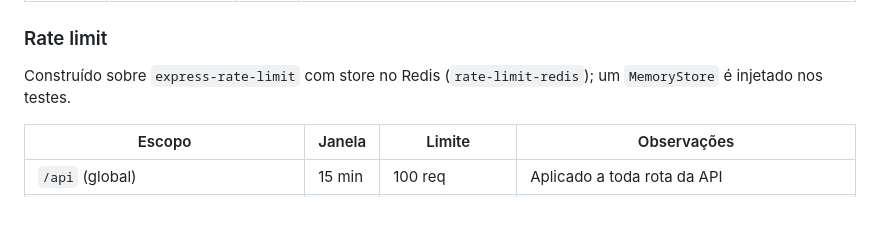
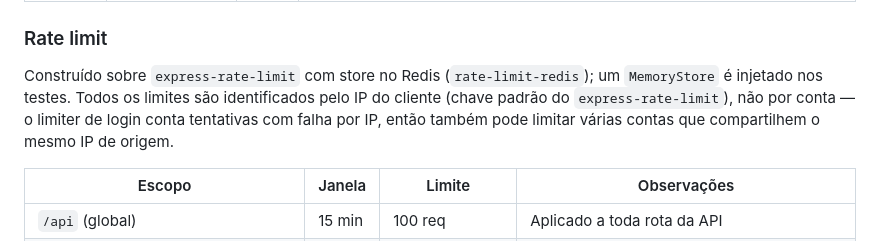
Before and after one commit to GabeSilvaDev/realtime-messaging-platform, a Markdown page: README.pt-BR.md, the part around the change. Rendered like a GitHub page; blank space fills up the shorter version.

Commit message:
📝 docs: nota que os limites de rate limit são por IP, não por conta

```diff
--- a/README.pt-BR.md
+++ b/README.pt-BR.md
@@ -104,7 +104,7 @@ Access tokens expiram em 15 min, refresh tokens em 7 dias e são persistidos por
 
 ### Rate limit
 
-Construído sobre `express-rate-limit` com store no Redis (`rate-limit-redis`); um `MemoryStore` é injetado nos testes.
+Construído sobre `express-rate-limit` com store no Redis (`rate-limit-redis`); um `MemoryStore` é injetado nos testes. Todos os limites são identificados pelo IP do cliente (chave padrão do `express-rate-limit`), não por conta — o limiter de login conta tentativas com falha por IP, então também pode limitar várias contas que compartilhem o mesmo IP de origem.
 
 | Escopo | Janela | Limite | Observações |
 |---|---|---|---|
```
Also changed, not shown: README.md (+1 -1 lines).
